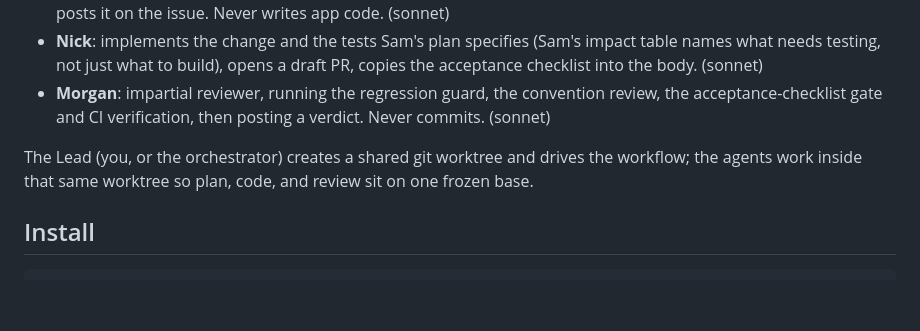
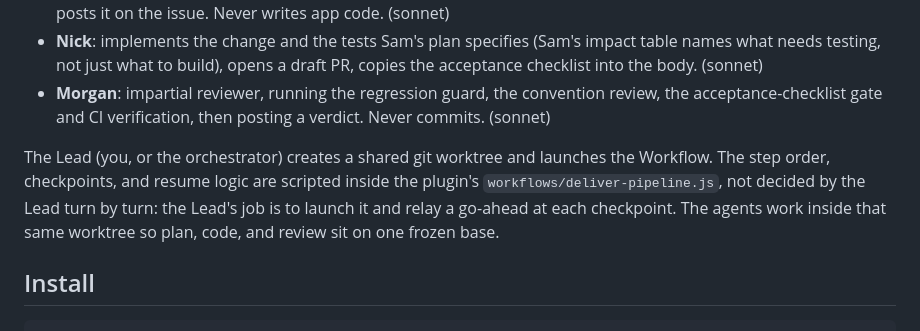
Before and after one commit to Zigzag968/claude-code-lgtmgate, a Markdown page: README.md, the part around the change. GitHub-like rendering; blank space fills up the shorter version.

Commit message:
docs: clarify step sequencing is scripted, not Lead judgment (#53)
"drives the workflow" read as if the Lead decides step-by-step which
agent runs next. It doesn't: the order, checkpoints, and resume logic
are hard-coded in workflows/deliver-pipeline.js (confirmed: the whole
file is a scripted sequence of agent() calls gated by after()/status
checks). The Lead's actual job is launching the Workflow and relaying
a go-ahead at each checkpoint.

Co-authored-by: Claude Sonnet 5 <noreply@anthropic.com>

```diff
--- a/README.md
+++ b/README.md
@@ -89,7 +89,7 @@ The full key-by-key reference, including precedence rules and edge cases, is in
 - **Nick**: implements the change and the tests Sam's plan specifies (Sam's impact table names what needs testing, not just what to build), opens a draft PR, copies the acceptance checklist into the body. (sonnet)
 - **Morgan**: impartial reviewer, running the regression guard, the convention review, the acceptance-checklist gate and CI verification, then posting a verdict. Never commits. (sonnet)
 
-The Lead (you, or the orchestrator) creates a shared git worktree and drives the workflow; the agents work inside that same worktree so plan, code, and review sit on one frozen base.
+The Lead (you, or the orchestrator) creates a shared git worktree and launches the Workflow. The step order, checkpoints, and resume logic are scripted inside the plugin's `workflows/deliver-pipeline.js`, not decided by the Lead turn by turn: the Lead's job is to launch it and relay a go-ahead at each checkpoint. The agents work inside that same worktree so plan, code, and review sit on one frozen base.
 
 ## Install
 
```
